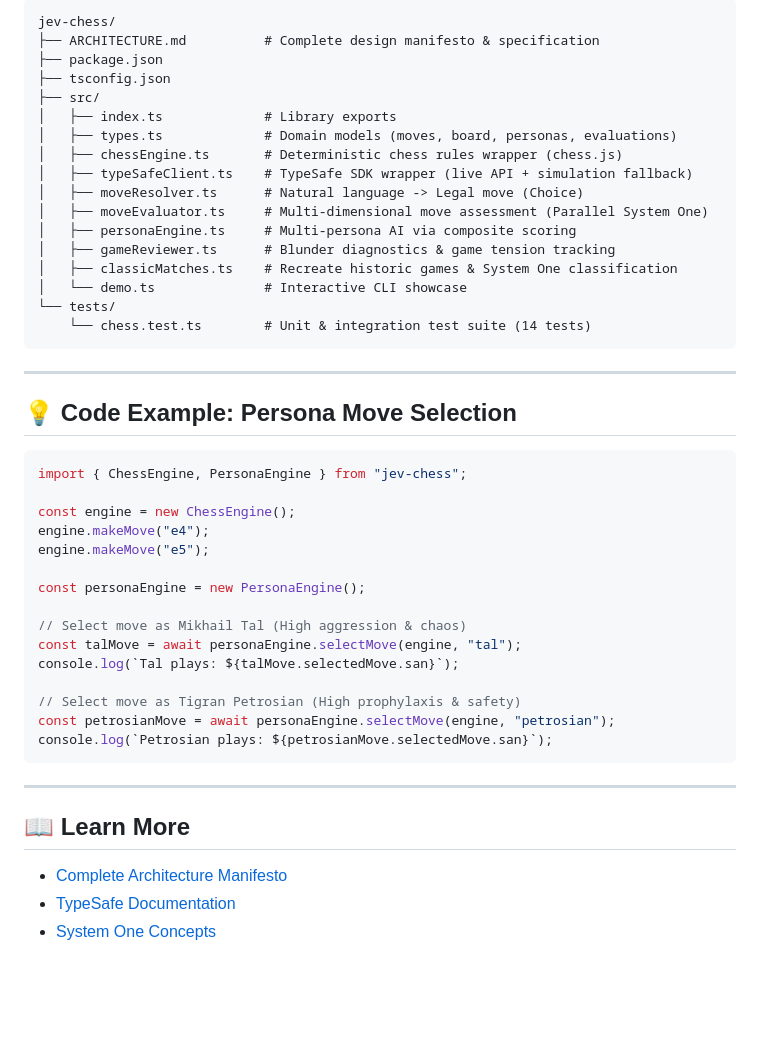
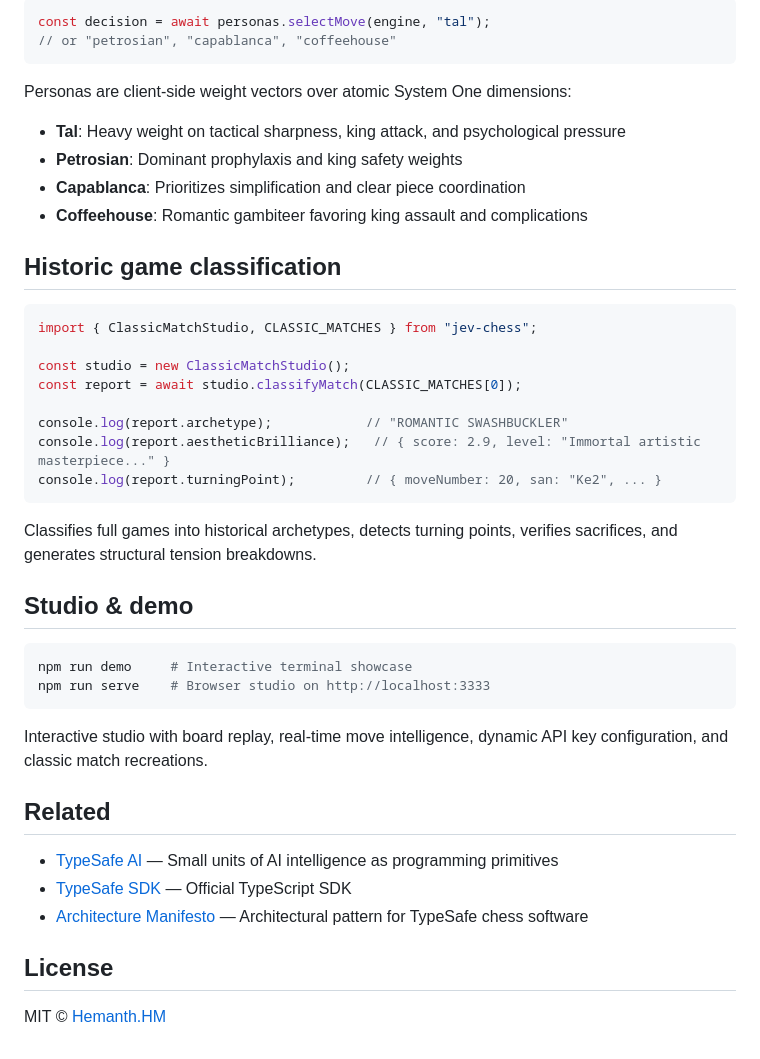
Before and after one commit to hemanth/jev-chess, a Markdown page: README.md, the part around one of its changes. Rendered like a GitHub page; blank space fills up the shorter version.

Commit message:
docs: rewrite README in Hemanth HM style

````diff
--- a/README.md
+++ b/README.md
@@ -66,49 +64,46 @@ npm run build
 
-```
-jev-chess/
-├── ARCHITECTURE.md          # Complete design manifesto & specification
-├── package.json
-├── tsconfig.json
-├── src/
-│   ├── index.ts             # Library exports
-│   ├── types.ts             # Domain models (moves, board, personas, evaluations)
-│   ├── chessEngine.ts       # Deterministic chess rules wrapper (chess.js)
-│   ├── typeSafeClient.ts    # TypeSafe SDK wrapper (live API + simulation fallback)
-│   ├── moveResolver.ts      # Natural language -> Legal move (Choice)
-│   ├── moveEvaluator.ts     # Multi-dimensional move assessment (Parallel System One)
-│   ├── personaEngine.ts     # Multi-persona AI via composite scoring
-│   ├── gameReviewer.ts      # Blunder diagnostics & game tension tracking
-│   ├── classicMatches.ts    # Recreate historic games & System One classification
-│   └── demo.ts              # Interactive CLI showcase
-└── tests/
-    └── chess.test.ts        # Unit & integration test suite (14 tests)
+```ts
+const decision = await personas.selectMove(engine, "tal");
+// or "petrosian", "capablanca", "coffeehouse"
 ```
 
----
+Personas are client-side weight vectors over atomic System One dimensions:
 
-## 💡 Code Example: Persona Move Selection
+- **Tal**: Heavy weight on tactical sharpness, king attack, and psychological pressure
+- **Petrosian**: Dominant prophylaxis and king safety weights
+- **Capablanca**: Prioritizes simplification and clear piece coordination
+- **Coffeehouse**: Romantic gambiteer favoring king assault and complications
 
-```typescript
-import { ChessEngine, PersonaEngine } from "jev-chess";
+## Historic game classification
 
-const engine = new ChessEngine();
-engine.makeMove("e4");
-engine.makeMove("e5");
+```ts
+import { ClassicMatchStudio, CLASSIC_MATCHES } from "jev-chess";
 
-const personaEngine = new PersonaEngine();
+const studio = new ClassicMatchStudio();
+const report = await studio.classifyMatch(CLASSIC_MATCHES[0]);
 
-// Select move as Mikhail Tal (High aggression & chaos)
-const talMove = await personaEngine.selectMove(engine, "tal");
-console.log(`Tal plays: ${talMove.selectedMove.san}`);
-
-// Select move as Tigran Petrosian (High prophylaxis & safety)
-const petrosianMove = await personaEngine.selectMove(engine, "petrosian");
-console.log(`Petrosian plays: ${petrosianMove.selectedMove.san}`);
+console.log(report.archetype);            // "ROMANTIC SWASHBUCKLER"
+console.log(report.aestheticBrilliance);   // { score: 2.9, level: "Immortal artistic masterpiece..." }
+console.log(report.turningPoint);         // { moveNumber: 20, san: "Ke2", ... }
 ```
 
----
+Classifies full games into historical archetypes, detects turning points, verifies sacrifices, and generates structural tension breakdowns.
 
-## 📖 Learn More
-- [Complete Architecture Manifesto](./ARCHITECTURE.md)
-- [TypeSafe Documentation](https://docs.typesafe.ai)
-- [System One Concepts](https://docs.typesafe.ai/concepts/system-one)
+## Studio & demo
+
+```bash
+npm run demo     # Interactive terminal showcase
+npm run serve    # Browser studio on http://localhost:3333
+```
+
+Interactive studio with board replay, real-time move intelligence, dynamic API key configuration, and classic match recreations.
+
+## Related
+
+- [TypeSafe AI](https://typesafe.ai) — Small units of AI intelligence as programming primitives
+- [TypeSafe SDK](https://github.com/typesafe-ai/typesafe-sdk) — Official TypeScript SDK
+- [Architecture Manifesto](./ARCHITECTURE.md) — Architectural pattern for TypeSafe chess software
+
+## License
+
+MIT © [Hemanth.HM](https://h3manth.com)
````
Also changed, not shown: other parts of README.md (+50 -52 lines).
